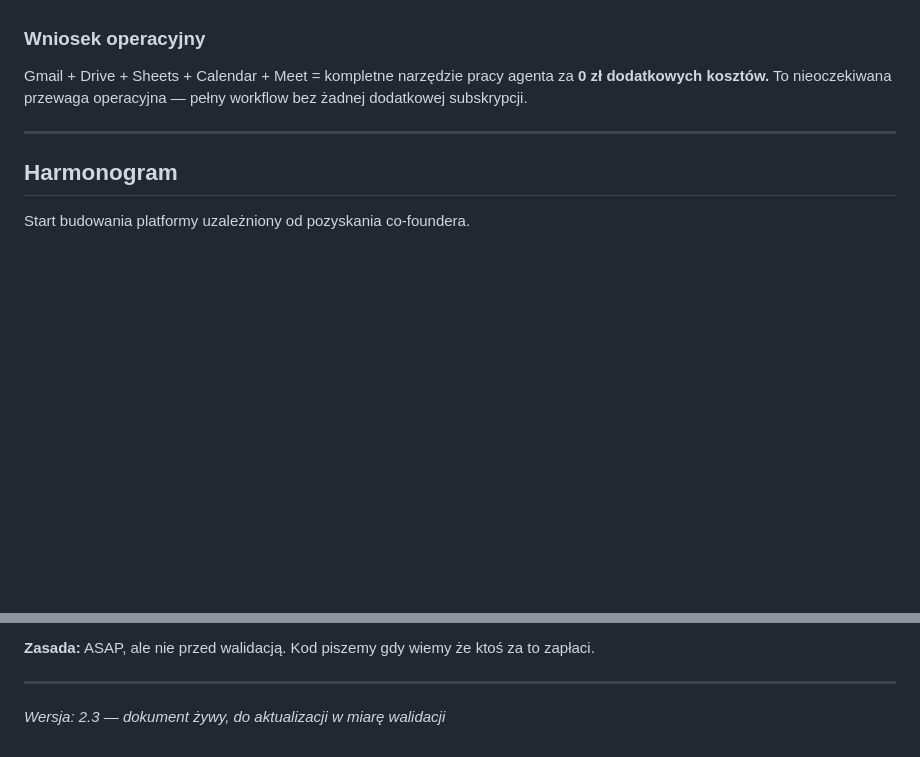
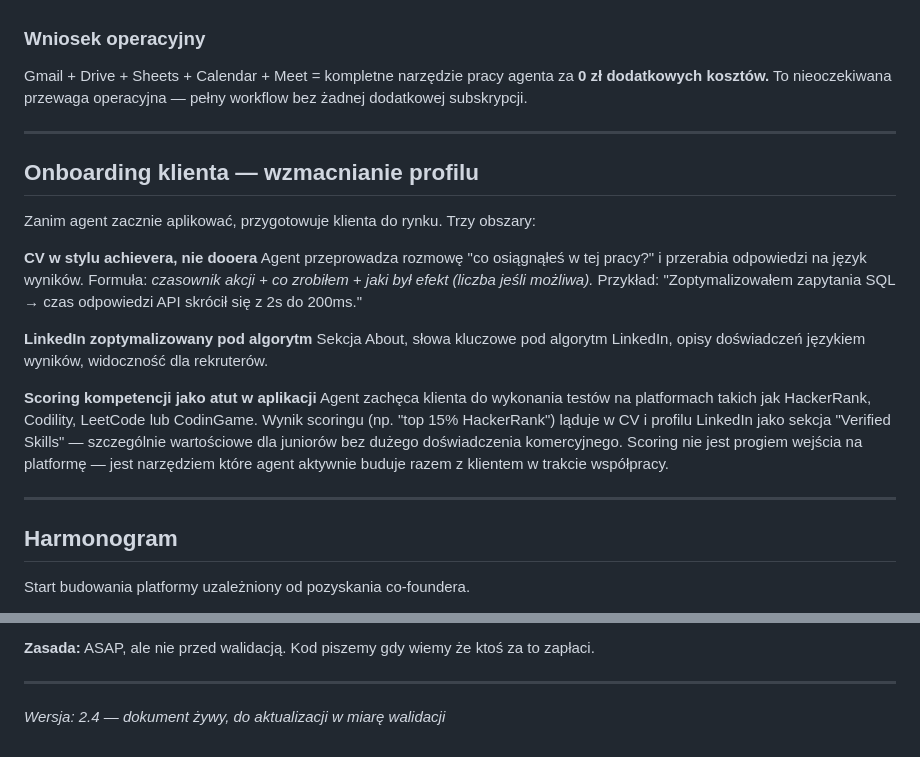
Before and after one commit to kolbinski/homodigital, a Markdown page: career-agent-product-brief.md, 2 parts joined by grey strips. Rendered like a GitHub page; blank space fills up the shorter version.

```diff
--- a/career-agent-product-brief.md
+++ b/career-agent-product-brief.md
@@ -580,6 +580,21 @@ Gmail + Drive + Sheets + Calendar + Meet = kompletne narzędzie pracy agenta za
 
 ---
 
+## Onboarding klienta — wzmacnianie profilu
+
+Zanim agent zacznie aplikować, przygotowuje klienta do rynku. Trzy obszary:
+
+**CV w stylu achievera, nie dooera**
+Agent przeprowadza rozmowę "co osiągnąłeś w tej pracy?" i przerabia odpowiedzi na język wyników. Formuła: *czasownik akcji + co zrobiłem + jaki był efekt (liczba jeśli możliwa).* Przykład: "Zoptymalizowałem zapytania SQL → czas odpowiedzi API skrócił się z 2s do 200ms."
+
+**LinkedIn zoptymalizowany pod algorytm**
+Sekcja About, słowa kluczowe pod algorytm LinkedIn, opisy doświadczeń językiem wyników, widoczność dla rekruterów.
+
+**Scoring kompetencji jako atut w aplikacji**
+Agent zachęca klienta do wykonania testów na platformach takich jak HackerRank, Codility, LeetCode lub CodinGame. Wynik scoringu (np. "top 15% HackerRank") ląduje w CV i profilu LinkedIn jako sekcja "Verified Skills" — szczególnie wartościowe dla juniorów bez dużego doświadczenia komercyjnego. Scoring nie jest progiem wejścia na platformę — jest narzędziem które agent aktywnie buduje razem z klientem w trakcie współpracy.
+
+---
+
 ## Harmonogram
 
 Start budowania platformy uzależniony od pozyskania co-foundera.
@@ -605,4 +620,4 @@ Start budowania platformy uzależniony od pozyskania co-foundera.
 
 ---
 
-_Wersja: 2.3 — dokument żywy, do aktualizacji w miarę walidacji_
+_Wersja: 2.4 — dokument żywy, do aktualizacji w miarę walidacji_
```
